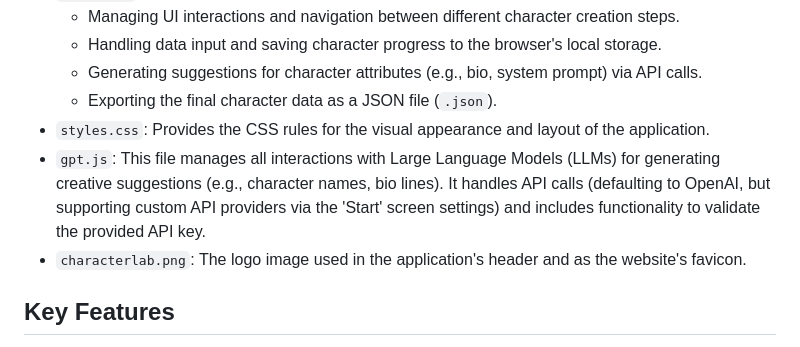
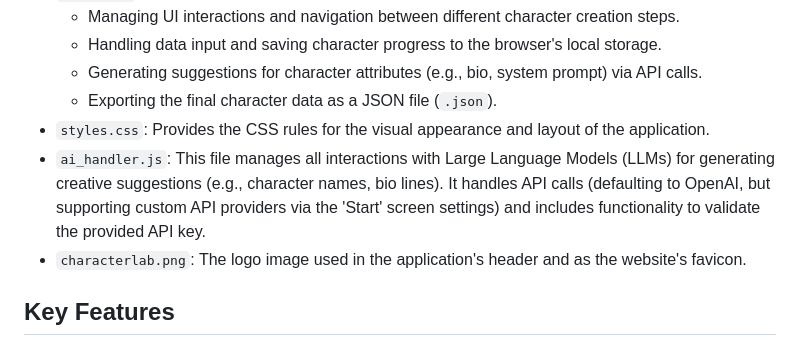
Before and after one commit to paolodit/Characterlab, a Markdown page: README.md, the part around the change. Drawn GitHub-style.

```diff
--- a/README.md
+++ b/README.md
@@ -25,7 +25,7 @@ The project is a single-page web application with the following core files:
     *   Generating suggestions for character attributes (e.g., bio, system prompt) via API calls.
     *   Exporting the final character data as a JSON file (`.json`).
 *   `styles.css`: Provides the CSS rules for the visual appearance and layout of the application.
-*   `gpt.js`: This file manages all interactions with Large Language Models (LLMs) for generating creative suggestions (e.g., character names, bio lines). It handles API calls (defaulting to OpenAI, but supporting custom API providers via the 'Start' screen settings) and includes functionality to validate the provided API key.
+*   `ai_handler.js`: This file manages all interactions with Large Language Models (LLMs) for generating creative suggestions (e.g., character names, bio lines). It handles API calls (defaulting to OpenAI, but supporting custom API providers via the 'Start' screen settings) and includes functionality to validate the provided API key.
 *   `characterlab.png`: The logo image used in the application's header and as the website's favicon.
 
 ## Key Features
```
